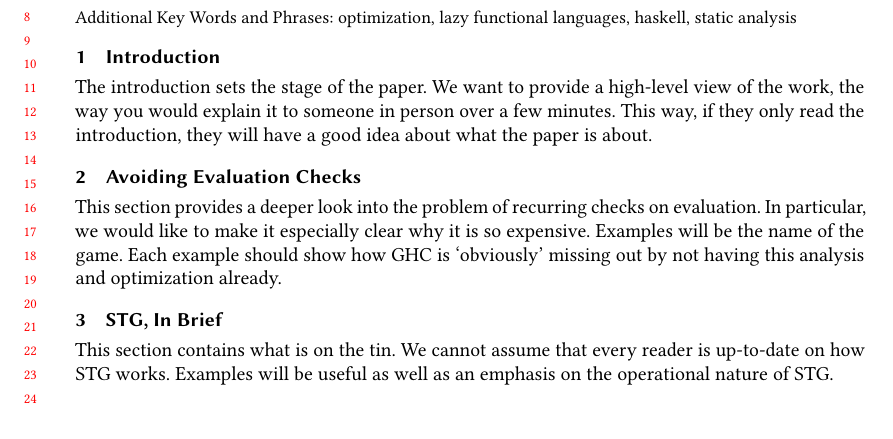
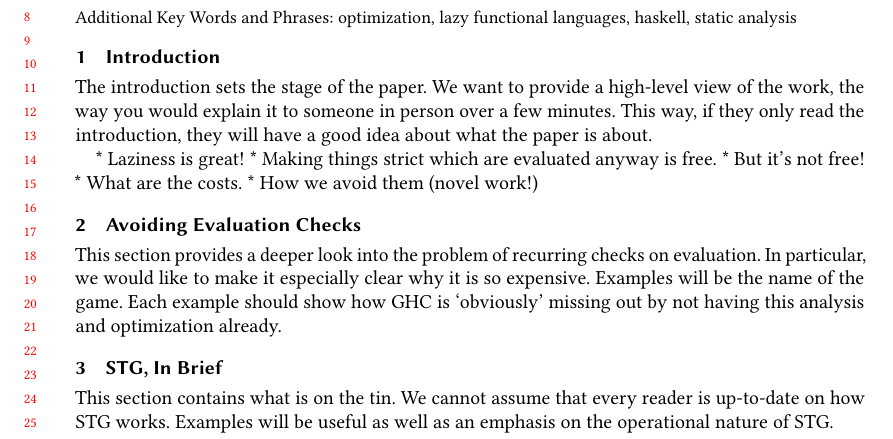
Before and after one commit to AndreasPK/returnByValue, a LaTeX paper (paper/rbv.tex, which reads paper/intro.tex): part of the page, cut so that both start at the same text. Compiled offline with pdfLaTeX.

Commit message:
Major points for intro

```diff
--- a/paper/intro.tex
+++ b/paper/intro.tex
@@ -1,3 +1,9 @@
 The introduction sets the stage of the paper.
 We want to provide a high-level view of the work, the way you would explain it to someone in person over a few minutes.
 This way, if they only read the introduction, they will have a good idea about what the paper is about.
+
+* Laziness is great!
+* Making things strict which are evaluated anyway is free.
+* But it's not free!
+* What are the costs.
+* How we avoid them (novel work!)
```
